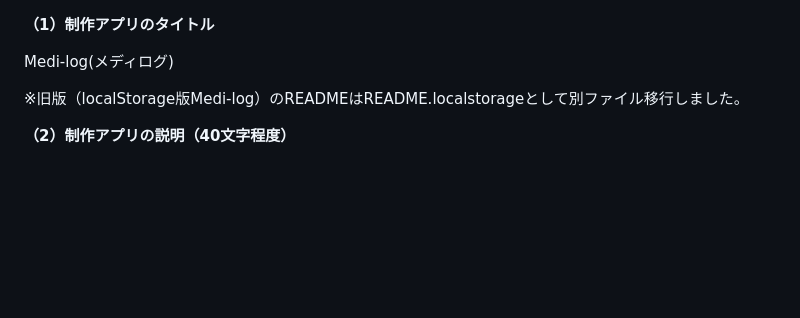
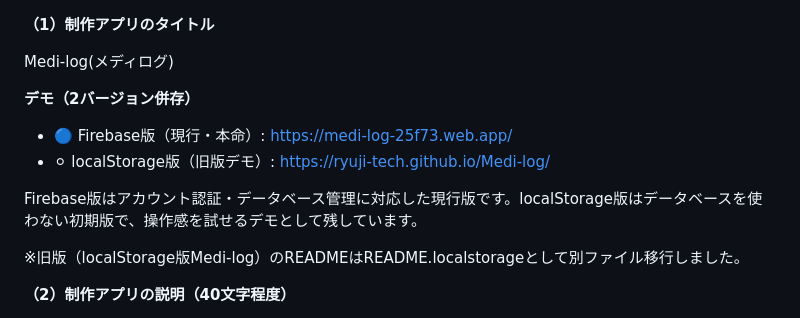
Before and after one commit to ryuji-tech/Medi-log, a Markdown page: README.md, the part around the change. Rendered like a GitHub page; blank space fills up the shorter version.

Commit message:
READMEに両バージョンのデモURLを併記

```diff
--- a/README.md
+++ b/README.md
@@ -1,6 +1,13 @@
 **（1）制作アプリのタイトル**
 
 Medi-log(メディログ)
+
+**デモ（2バージョン併存）**
+
+- 🔵 Firebase版（現行・本命）: https://medi-log-25f73.web.app/
+- ⚪ localStorage版（旧版デモ）: https://ryuji-tech.github.io/Medi-log/
+
+Firebase版はアカウント認証・データベース管理に対応した現行版です。localStorage版はデータベースを使わない初期版で、操作感を試せるデモとして残しています。
 
 ※旧版（localStorage版Medi-log）のREADMEはREADME.localstorageとして別ファイル移行しました。
 
```
